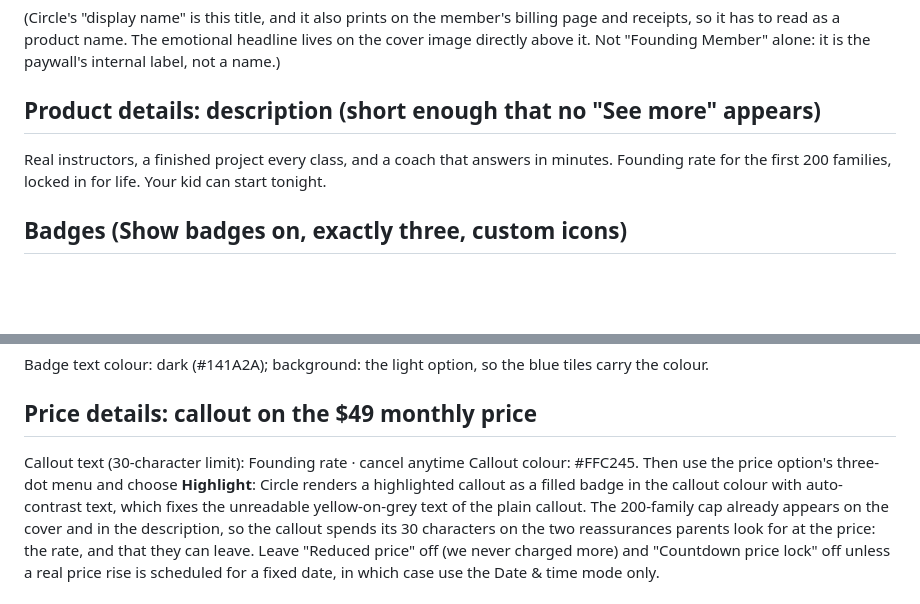
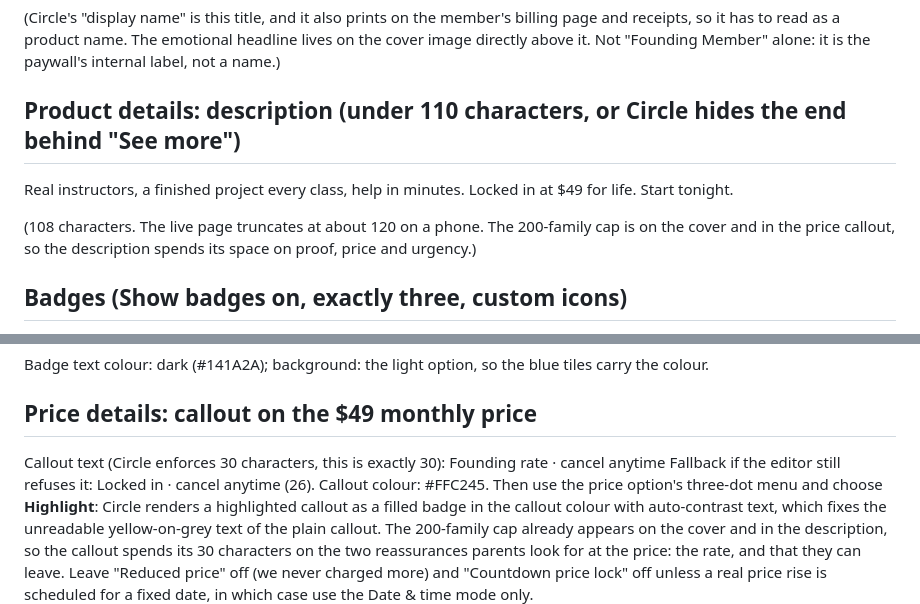
Before and after one commit to maddogmcquillan/ai-skool, a Markdown page: docs/CHECKOUT-COPY.md, 2 parts joined by grey strips. Drawn GitHub-style; blank space fills up the shorter version.

```diff
--- a/docs/CHECKOUT-COPY.md
+++ b/docs/CHECKOUT-COPY.md
@@ -24,10 +24,12 @@ Learn AI Founding Membership
 receipts, so it has to read as a product name. The emotional headline lives on the cover image
 directly above it. Not "Founding Member" alone: it is the paywall's internal label, not a name.)
 
-## Product details: description (short enough that no "See more" appears)
+## Product details: description (under 110 characters, or Circle hides the end behind "See more")
 
-Real instructors, a finished project every class, and a coach that answers in minutes. Founding
-rate for the first 200 families, locked in for life. Your kid can start tonight.
+Real instructors, a finished project every class, help in minutes. Locked in at $49 for life. Start tonight.
+
+(108 characters. The live page truncates at about 120 on a phone. The 200-family cap is on the
+cover and in the price callout, so the description spends its space on proof, price and urgency.)
 
 ## Badges (Show badges on, exactly three, custom icons)
 
@@ -42,7 +44,8 @@ Badge text colour: dark (#141A2A); background: the light option, so the blue til
 
 ## Price details: callout on the $49 monthly price
 
-Callout text (30-character limit): Founding rate · cancel anytime
+Callout text (Circle enforces 30 characters, this is exactly 30): Founding rate · cancel anytime
+Fallback if the editor still refuses it: Locked in · cancel anytime (26).
 Callout colour: #FFC245. Then use the price option's three-dot menu and choose **Highlight**:
 Circle renders a highlighted callout as a filled badge in the callout colour with auto-contrast
 text, which fixes the unreadable yellow-on-grey text of the plain callout. The 200-family cap
```
Also changed, not shown: docs/COWORK-BRIEFS.md (+32 -28 lines).
